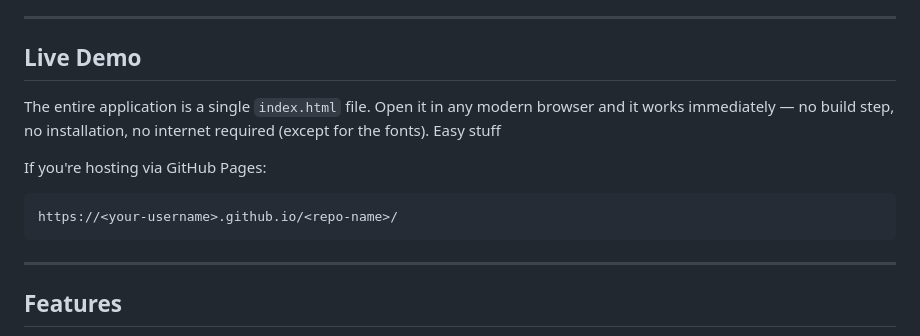
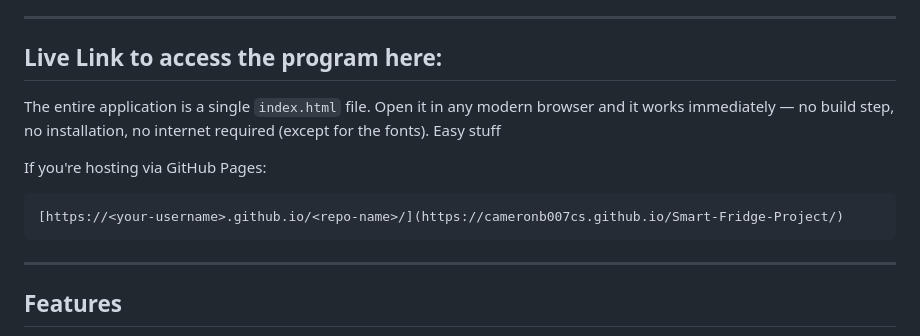
Before and after one commit to CameronB007CS/Smart-Fridge-Project, a Markdown page: README.md, the part around the change. Rendered like a GitHub page.

````diff
--- a/README.md
+++ b/README.md
@@ -7,14 +7,14 @@ FrostIQ is a browser-based Smart Fridge management system built across four Agil
 
 ---
 
-## Live Demo
+## Live Link to access the program here:
 
 The entire application is a single `index.html` file. Open it in any modern browser and it works immediately — no build step, no installation, no internet required (except for the fonts). Easy stuff
 
 If you're hosting via GitHub Pages:
 
 ```
-https://<your-username>.github.io/<repo-name>/
+[https://<your-username>.github.io/<repo-name>/](https://cameronb007cs.github.io/Smart-Fridge-Project/)
 ```
 
 ---
````
